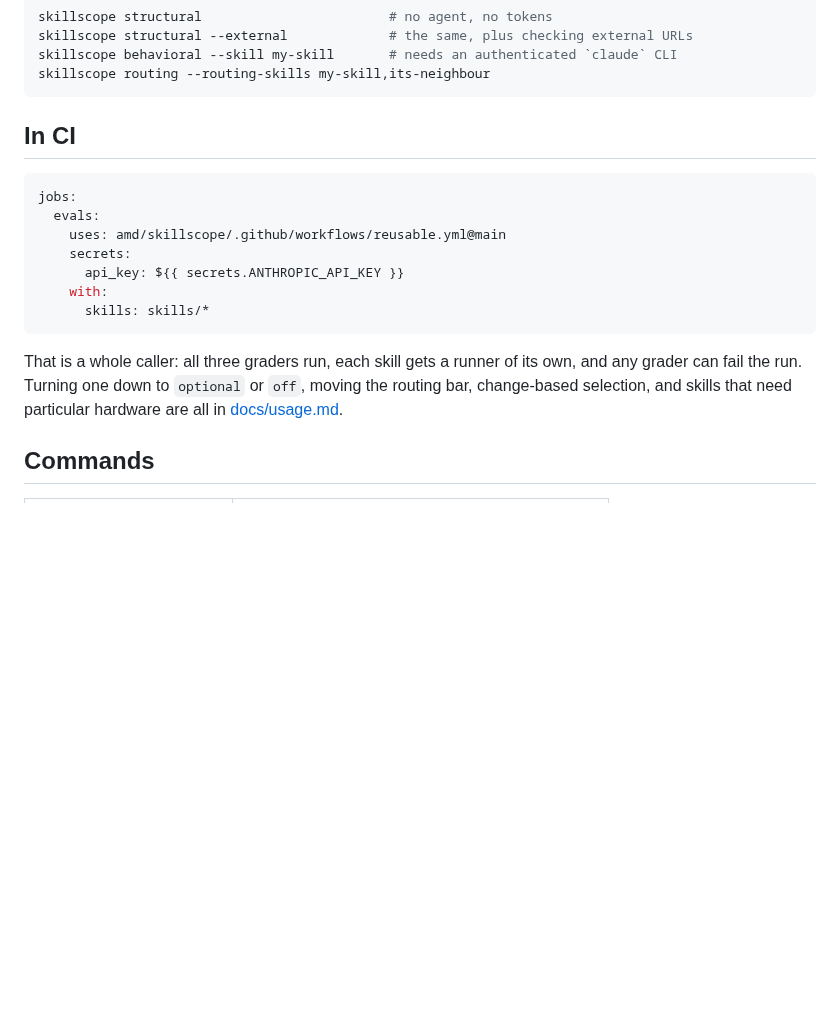
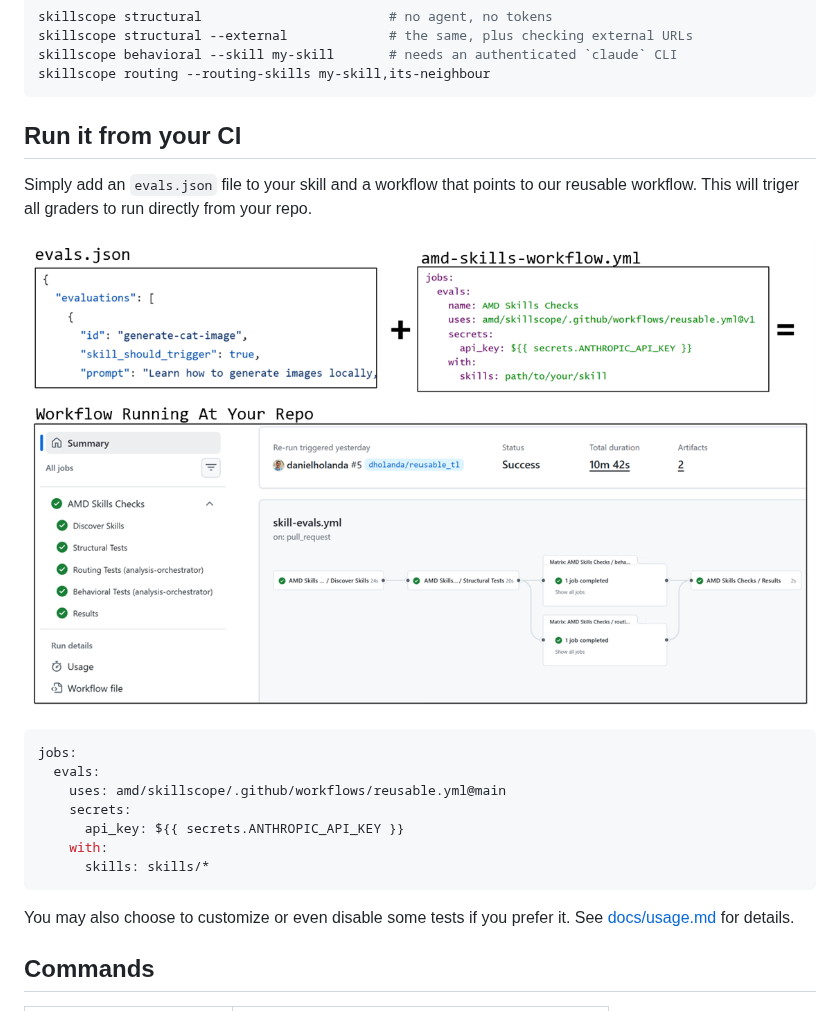
Before and after one commit to amd/skillscope, a Markdown page: README.md, the part around the change. GitHub-like rendering; pictures changed too: assets/reusable_workflow.png (added); blank space fills up the shorter version.

Commit message:
Add instruction on how to use reusable workflows

````diff
--- a/README.md
+++ b/README.md
@@ -39,7 +39,11 @@ skillscope behavioral --skill my-skill       # needs an authenticated `claude` C
 skillscope routing --routing-skills my-skill,its-neighbour
 ```
 
-## In CI
+## Run it from your CI
+
+Simply add an `evals.json` file to your skill and a workflow that points to our reusable workflow. This will triger all graders to run directly from your repo.
+
+![Skillscope](assets/reusable_workflow.png)
 
 ```yaml
 jobs:
@@ -51,10 +55,7 @@ jobs:
       skills: skills/*
 ```
 
-That is a whole caller: all three graders run, each skill gets a runner of its
-own, and any grader can fail the run. Turning one down to `optional` or `off`,
-moving the routing bar, change-based selection, and skills that need particular
-hardware are all in [docs/usage.md](docs/usage.md).
+You may also choose to customize or even disable some tests if you prefer it. See [docs/usage.md](docs/usage.md) for details.
 
 ## Commands
 
````
